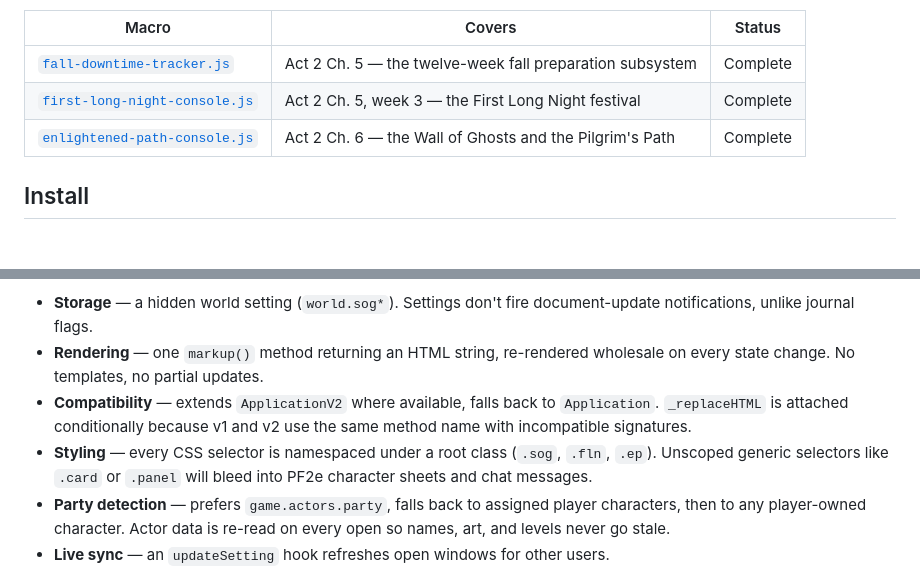
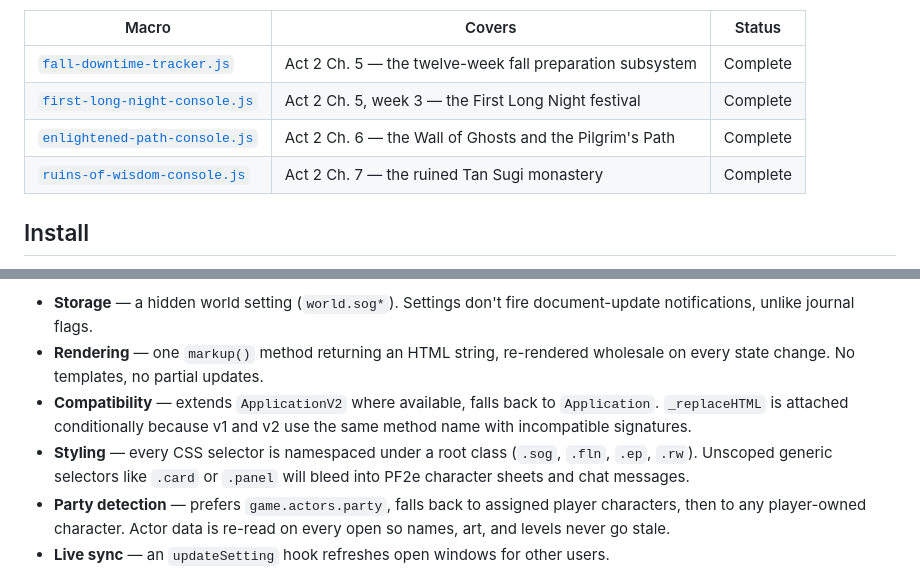
Before and after one commit to xKillerbees/foundryvtt-macros, a Markdown page: macros/season-of-ghosts/README.md, 2 parts joined by grey strips. Drawn GitHub-style; blank space fills up the shorter version.

```diff
--- a/macros/season-of-ghosts/README.md
+++ b/macros/season-of-ghosts/README.md
@@ -10,6 +10,7 @@ Built for **PF2e** on Foundry **v11–v13**.
 | [`fall-downtime-tracker.js`](fall-downtime-tracker.js) | Act 2 Ch. 5 — the twelve-week fall preparation subsystem | Complete |
 | [`first-long-night-console.js`](first-long-night-console.js) | Act 2 Ch. 5, week 3 — the First Long Night festival | Complete |
 | [`enlightened-path-console.js`](enlightened-path-console.js) | Act 2 Ch. 6 — the Wall of Ghosts and the Pilgrim's Path | Complete |
+| [`ruins-of-wisdom-console.js`](ruins-of-wisdom-console.js) | Act 2 Ch. 7 — the ruined Tan Sugi monastery | Complete |
 
 ## Install
 
@@ -81,7 +104,7 @@ All three share the same shape:
 - **Compatibility** — extends `ApplicationV2` where available, falls back to `Application`.
   `_replaceHTML` is attached conditionally because v1 and v2 use the same method name with
   incompatible signatures.
-- **Styling** — every CSS selector is namespaced under a root class (`.sog`, `.fln`, `.ep`).
+- **Styling** — every CSS selector is namespaced under a root class (`.sog`, `.fln`, `.ep`, `.rw`).
   Unscoped generic selectors like `.card` or `.panel` will bleed into PF2e character sheets
   and chat messages.
 - **Party detection** — prefers `game.actors.party`, falls back to assigned player characters,
```
Also changed, not shown: other parts of macros/season-of-ghosts/README.md (+23 -1 lines), CHANGELOG.md (+2 -0 lines), README.md (+10 -2 lines), screenshots/season-of-ghosts/ruins-of-wisdom-console.png (added), screenshots/season-of-ghosts/ruins-of-wisdom-grove.png (added), 3 other files.
